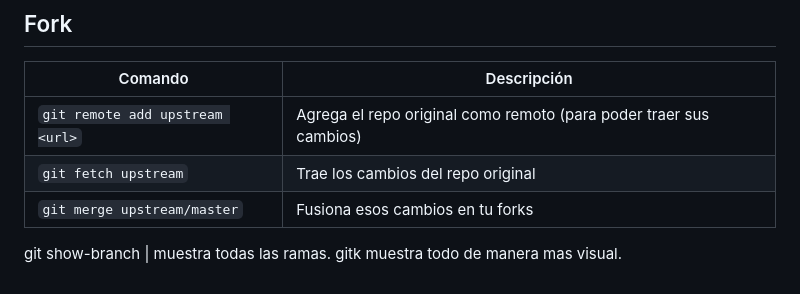
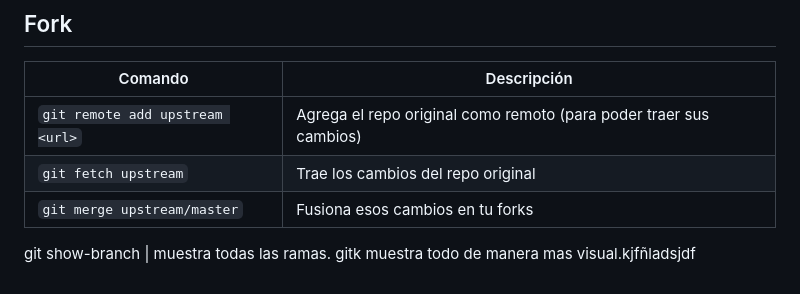
Before and after one commit to TenebrisMessor/Comandos-de-Github, a Markdown page: git-github/Comandos.md, the part around the change. GitHub-like rendering.

```diff
--- a/git-github/Comandos.md
+++ b/git-github/Comandos.md
@@ -179,4 +179,4 @@ Reescribe todos los commits del repo — por ejemplo, para dejar de exponer tu e
 | `git merge upstream/master` | Fusiona esos cambios en tu forks |
 
 git show-branch | muestra todas las ramas.
-gitk muestra todo de manera mas visual.
+gitk muestra todo de manera mas visual.kjfñladsjdf
```
